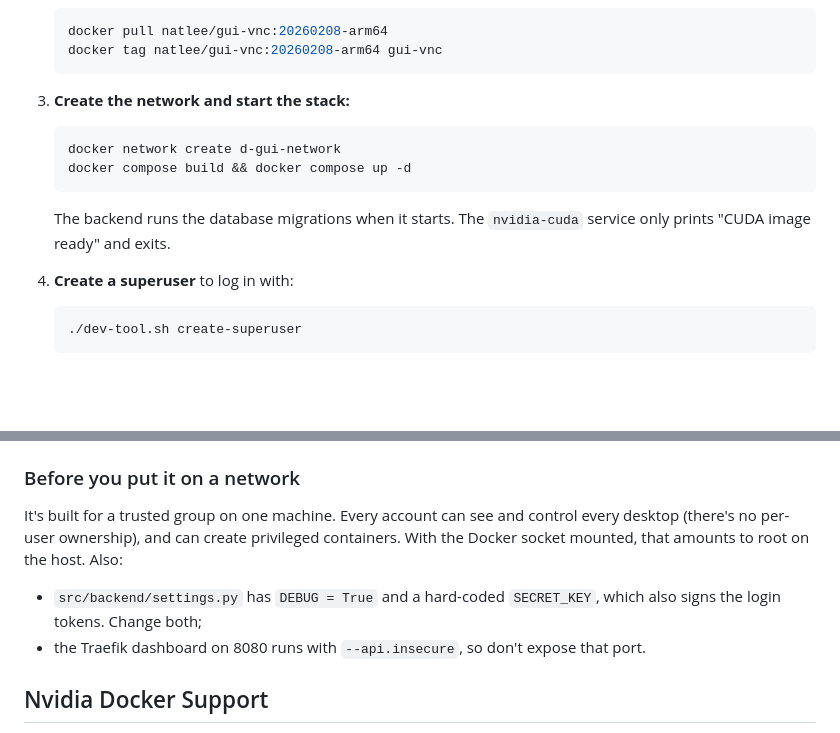
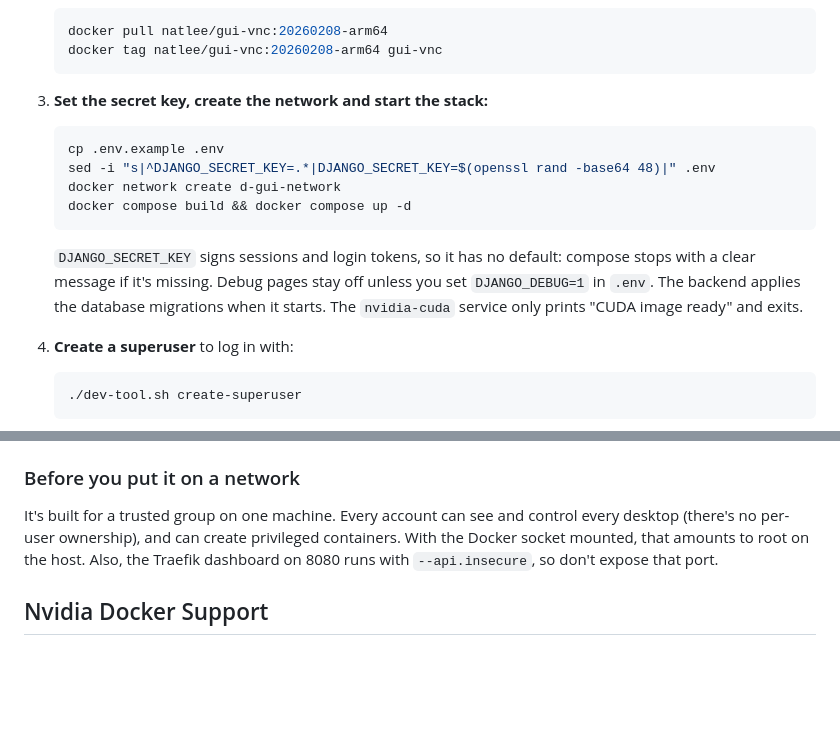
Before and after one commit to NatLee/dev-dock-manager, a Markdown page: README.md, 2 parts joined by grey strips. Drawn GitHub-style; blank space fills up the shorter version.

Commit message:
docs: the quick start needs a .env with DJANGO_SECRET_KEY now
The stack refuses to start without it, so say how to make one, and drop
the warning about the hard-coded key and DEBUG = True, which are gone.

````diff
--- a/README.md
+++ b/README.md
@@ -133,14 +133,18 @@ You need Linux with Docker running (the backend talks to `/var/run/docker.sock`)
    docker tag natlee/gui-vnc:20260208-arm64 gui-vnc
    ```
 
-3. **Create the network and start the stack:**
+3. **Set the secret key, create the network and start the stack:**
 
    ```bash
+   cp .env.example .env
+   sed -i "s|^DJANGO_SECRET_KEY=.*|DJANGO_SECRET_KEY=$(openssl rand -base64 48)|" .env
    docker network create d-gui-network
    docker compose build && docker compose up -d
    ```
 
-   The backend runs the database migrations when it starts. The `nvidia-cuda` service only prints
+   `DJANGO_SECRET_KEY` signs sessions and login tokens, so it has no default: compose stops with a clear
+   message if it's missing. Debug pages stay off unless you set `DJANGO_DEBUG=1` in `.env`. The backend
+   applies the database migrations when it starts. The `nvidia-cuda` service only prints
    "CUDA image ready" and exits.
 
 4. **Create a superuser** to log in with:
@@ -175,11 +179,7 @@ You need Linux with Docker running (the backend talks to `/var/run/docker.sock`)
 
 It's built for a trusted group on one machine. Every account can see and control every desktop (there's no
 per-user ownership), and can create privileged containers. With the Docker socket mounted, that amounts to
-root on the host. Also:
-
-- `src/backend/settings.py` has `DEBUG = True` and a hard-coded `SECRET_KEY`, which also signs the login
-  tokens. Change both;
-- the Traefik dashboard on 8080 runs with `--api.insecure`, so don't expose that port.
+root on the host. Also, the Traefik dashboard on 8080 runs with `--api.insecure`, so don't expose that port.
 
 ## Nvidia Docker Support
 
````
